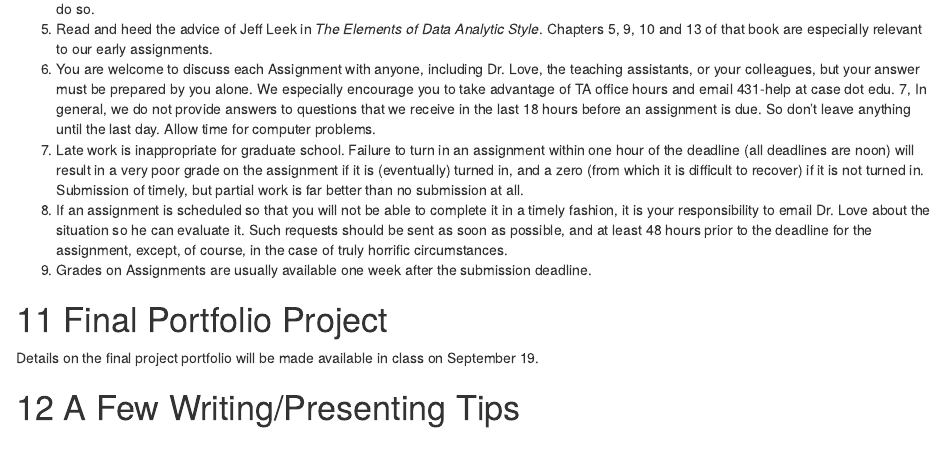
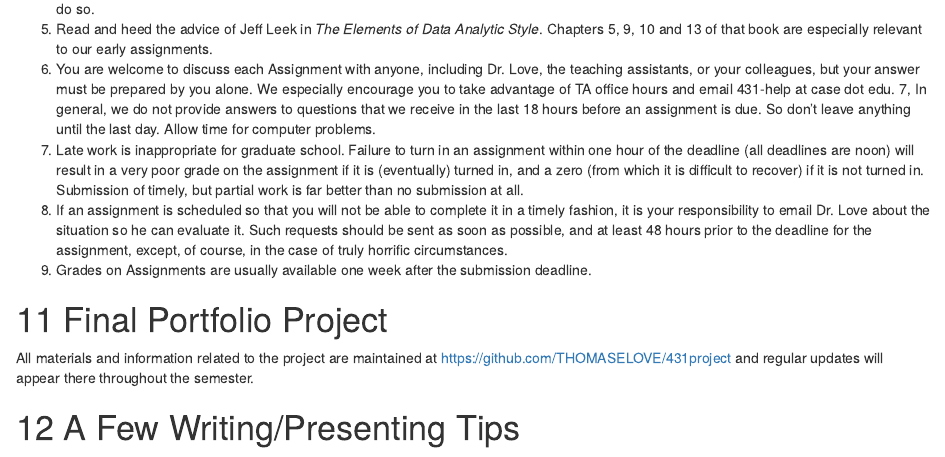
Before and after one commit to THOMASELOVE/431syllabus, an R Markdown document (index.Rmd): the page in a window 1100 px wide, from 14460 px down. Rendered offline with R 4.5, knitr and Pandoc, with nearby package versions; drawn as R Markdown's standard HTML page in place of the format the file asks for.

Commit message:
Link to main project page

```diff
--- a/index.Rmd
+++ b/index.Rmd
@@ -498,7 +498,7 @@ The course's primary listing is PQHS 431, but students in CRSP 431 and MPHP 431
 
 # Final Portfolio Project
 
-Details on the final project portfolio will be made available in class on September 19.
+All materials and information related to the project are maintained at https://github.com/THOMASELOVE/431project and regular updates will appear there throughout the semester.
 
 # A Few Writing/Presenting Tips
 
```
Also changed, not shown: docs/search_index.json, 2 other files.
